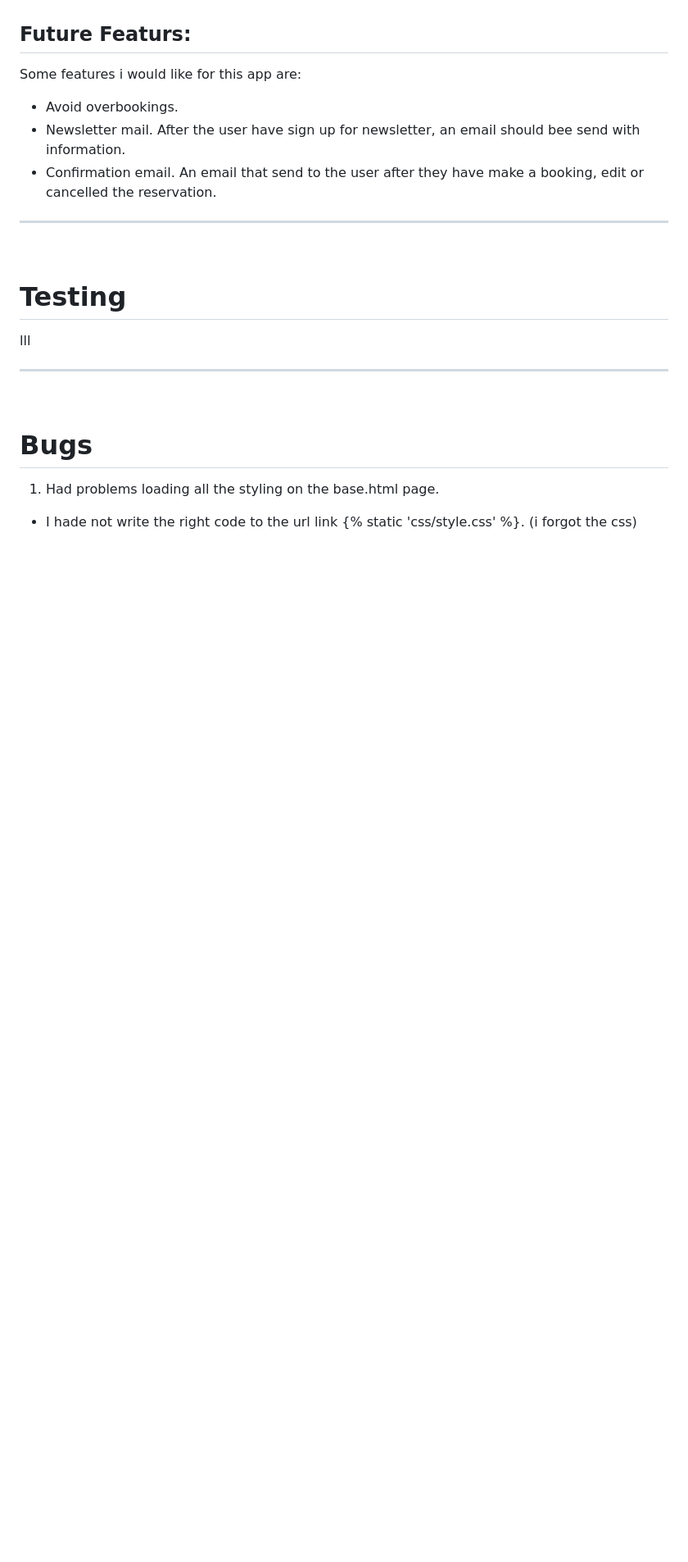
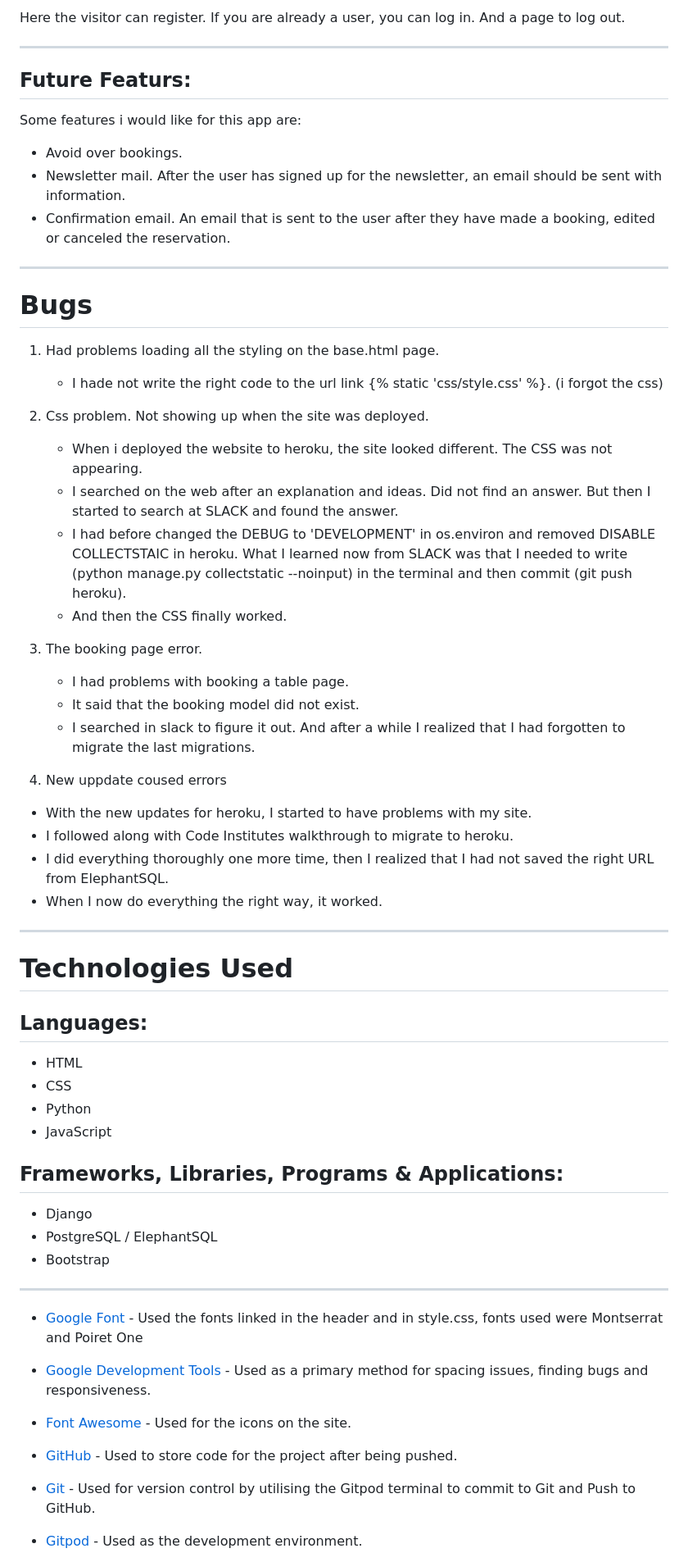
Before and after one commit to EmmaRubiH/Rubis-Corner, a Markdown page: README.md, the part around the change printed below. Shown: that part at 82% size. Drawn GitHub-style; blank space fills up the shorter version.

Commit message:
creating more detail for the readme file

```diff
--- a/README.md
+++ b/README.md
@@ -148,21 +249,62 @@ Each page contains a footer white same information. Social media accounts (Faceb
+Here the visitor can register. If you are already a user, you can log in. And a page to log out.
+
+---
 ## Future Featurs:
 
 Some features i would like for this app are:
 
-* Avoid overbookings.
-* Newsletter mail. After the user have sign up for newsletter, an email should bee send with information.
-* Confirmation email. An email that send to the user after they have make a booking, edit or cancelled the reservation.
+* Avoid over bookings.
+* Newsletter mail. After the user has signed up for the newsletter, an email should be sent with information.
+* Confirmation email. An email that is sent to the user after they have made a booking, edited or canceled the reservation.
 
 ---
-<br>
-
-# Testing
-lll
-
----
-<br>
-
 # Bugs
 
 1. Had problems loading all the styling on the base.html page.
-  * I hade not write the right code to the url link {% static 'css/style.css' %}. (i forgot the css)
+   * I hade not write the right code to the url link {% static 'css/style.css' %}. (i forgot the css)
+
+2. Css problem. Not showing up when the site was deployed.
+   * When i deployed the website to heroku, the site looked different. The CSS was not appearing.
+   * I searched on the web after an explanation and ideas. Did not find an answer. But then I started to search at SLACK and found the answer.
+   * I had before changed the DEBUG to 'DEVELOPMENT' in os.environ and removed DISABLE COLLECTSTAIC in heroku. What I learned now from SLACK was that I needed to write (python manage.py collectstatic --noinput) in the terminal and then commit (git push heroku).
+   * And then the CSS finally worked.
+
+3. The booking page error.
+   * I had problems with booking a table page.
+   * It said that the booking model did not exist.
+   * I searched in slack to figure it out. And after a while I realized that I had forgotten to migrate the last migrations.
+
+4. New uppdate coused errors
+  * With the new updates for heroku, I started to have problems with my site.
+  * I followed along with Code Institutes walkthrough to migrate to heroku.
+  * I did everything thoroughly one more time, then I realized that I had not saved the right URL from ElephantSQL.
+  * When I now do everything the right way, it worked.
+
+---
+# Technologies Used
+
+## Languages:
+- HTML
+- CSS
+- Python
+- JavaScript
+
+## Frameworks, Libraries, Programs & Applications:
+- Django
+- PostgreSQL / ElephantSQL
+- Bootstrap
+
+---
+
+- [Google Font](https://fonts.google.com/about) - Used the fonts linked in the header and in style.css, fonts used were Montserrat and Poiret One
+
+- [Google Development Tools](https://developer.chrome.com/docs/devtools/) - Used as a primary method for spacing issues, finding bugs and responsiveness.
+
+- [Font Awesome](https://fontawesome.com/v5/search) - Used for the icons on the site.
+
+- [GitHub](https://github.com/) - Used to store code for the project after being pushed.
+
+- [Git](https://git-scm.com/) - Used for version control by utilising the Gitpod terminal to commit to Git and Push to GitHub.
+
+- [Gitpod](https://www.gitpod.io/) - Used as the development environment.
+
```
Also changed, not shown: other parts of README.md (+192 -17 lines), static/media/HtmlV.png (added), static/media/ami.png (added), static/media/cssV.png (added), static/media/lighthouse.png (added).
